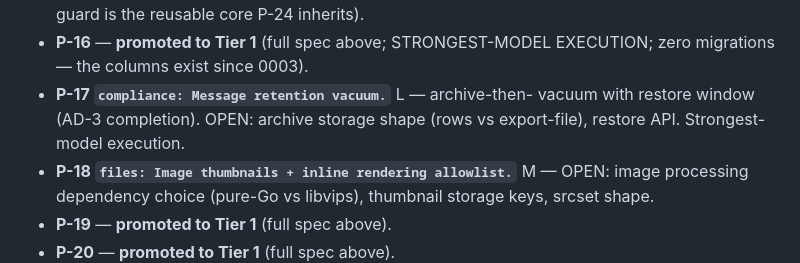
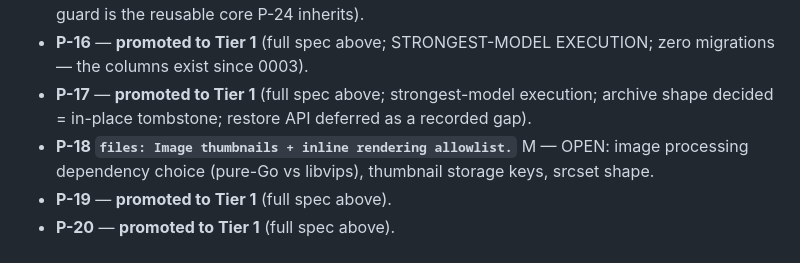
Before and after one commit to abhinavjha0239/weft, a Markdown page: docs/ROADMAP.md, the part around one of its changes. Rendered like a GitHub page.

```diff
--- a/docs/ROADMAP.md
+++ b/docs/ROADMAP.md
@@ -1150,9 +1243,9 @@ record the scope and the known design questions so nothing is lost.)
 - **P-15** — **promoted to Tier 1** (full spec above; STRONGEST-MODEL
   EXECUTION — the egress guard is the reusable core P-24 inherits).
 - **P-16** — **promoted to Tier 1** (full spec above; STRONGEST-MODEL EXECUTION; zero migrations — the columns exist since 0003).
-- **P-17 `compliance: Message retention vacuum.`** L — archive-then-
-  vacuum with restore window (AD-3 completion). OPEN: archive storage
-  shape (rows vs export-file), restore API. Strongest-model execution.
+- **P-17** — **promoted to Tier 1** (full spec above; strongest-model
+  execution; archive shape decided = in-place tombstone; restore API
+  deferred as a recorded gap).
 - **P-18 `files: Image thumbnails + inline rendering allowlist.`** M —
   OPEN: image processing dependency choice (pure-Go vs libvips),
   thumbnail storage keys, srcset shape.
```
Also changed, not shown: other parts of docs/ROADMAP.md (+93 -0 lines).
